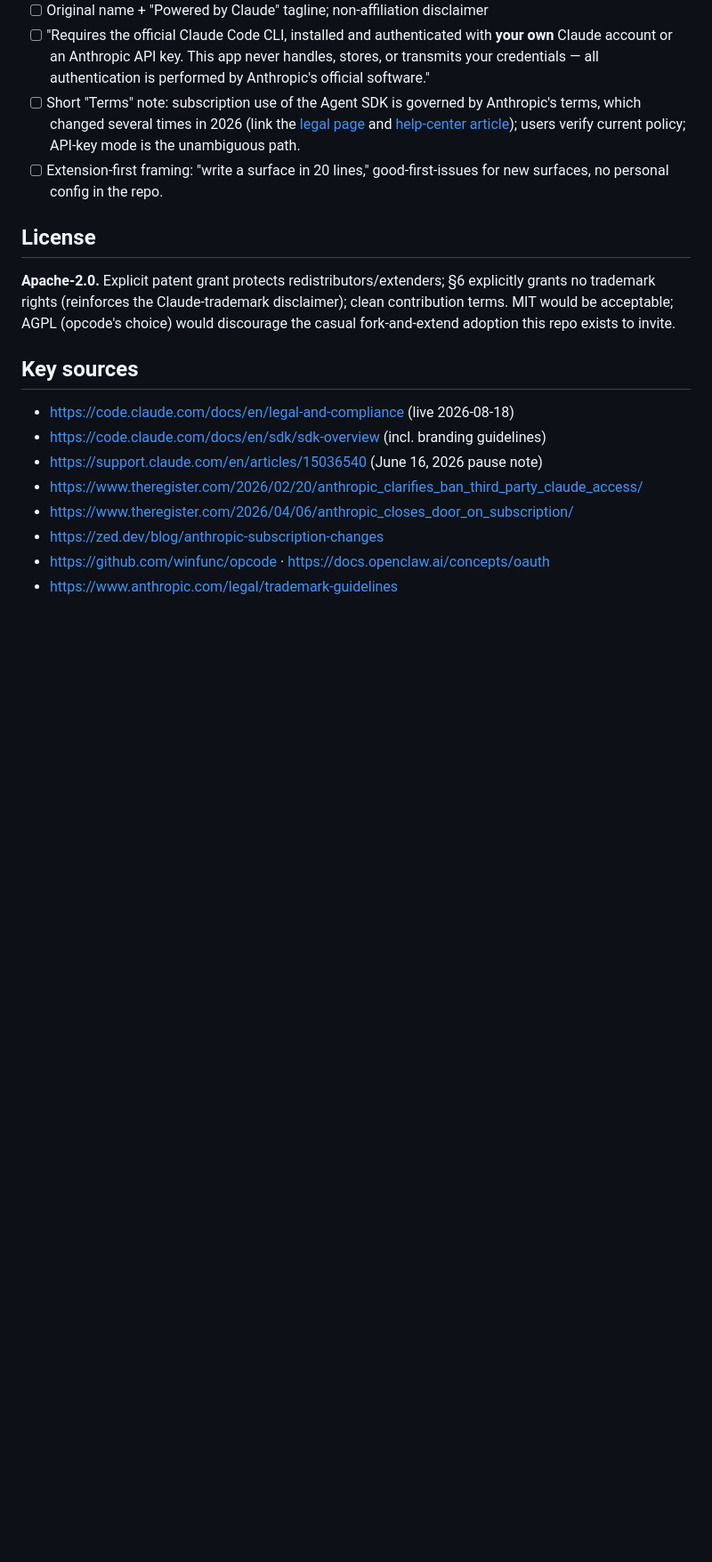
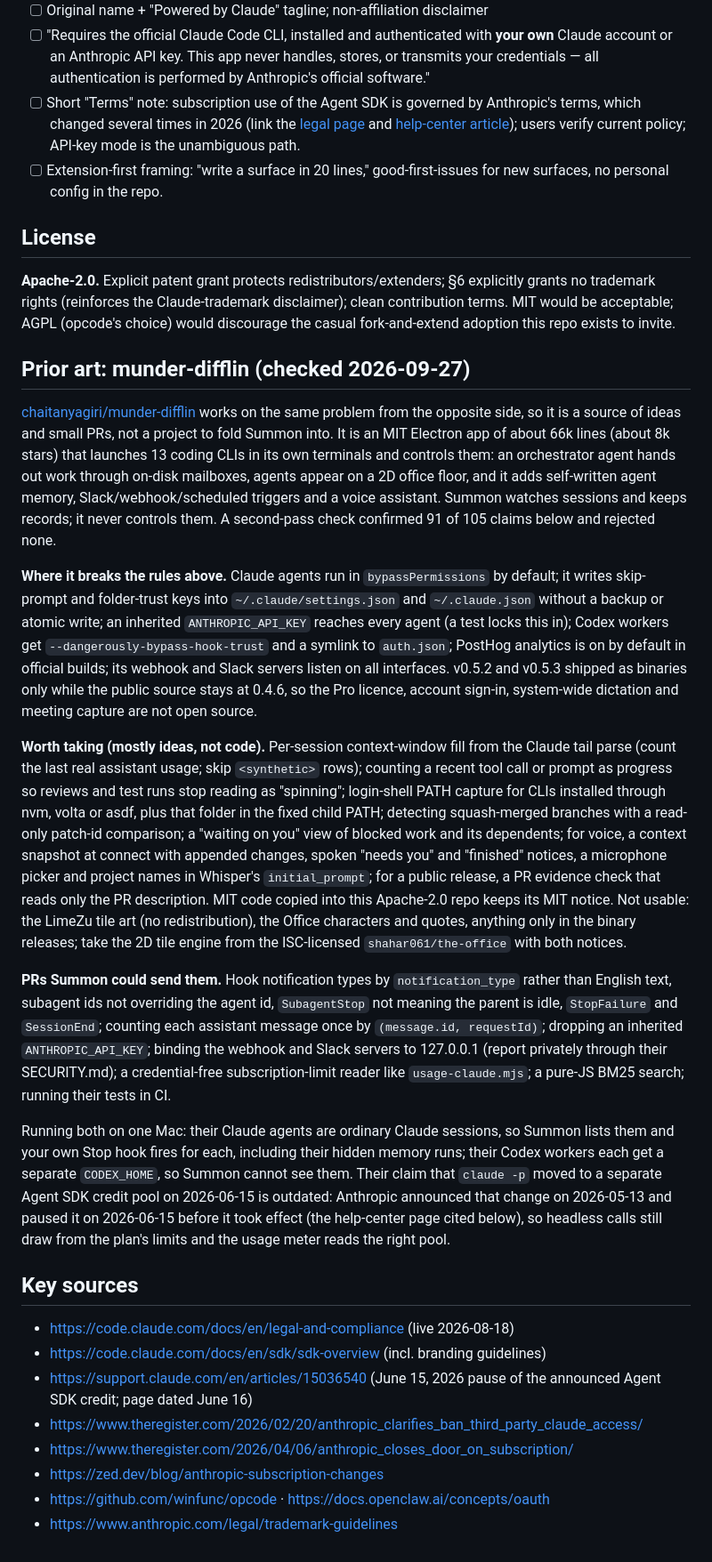
Before and after one commit to mctatge/summon, a Markdown page: docs/open-source.md, the part around the change. Shown at 89% size. GitHub-like rendering; blank space fills up the shorter version.

Commit message:
Record munder-difflin as prior art
docs/open-source.md gets a section on munder-difflin: what it is, where it
breaks this repo's auth, config and permission rules, ideas worth taking, PRs
Summon could send, and running both on one Mac. Its claim that `claude -p`
moved to a separate Agent SDK credit pool is outdated: the change was paused
on 2026-06-15 before it took effect.

Co-Authored-By: Claude Opus 5.5 <noreply@anthropic.com>

```diff
--- a/docs/open-source.md
+++ b/docs/open-source.md
@@ -96,11 +96,66 @@ disclaimer); clean contribution terms. MIT would be acceptable; AGPL (opcode's
 choice) would discourage the casual fork-and-extend adoption this repo exists
 to invite.
 
+## Prior art: munder-difflin (checked 2026-09-27)
+
+[chaitanyagiri/munder-difflin](https://github.com/chaitanyagiri/munder-difflin)
+works on the same problem from the opposite side, so it is a source of ideas
+and small PRs, not a project to fold Summon into. It is an MIT Electron app of
+about 66k lines (about 8k stars) that launches 13 coding CLIs in its own
+terminals and controls them: an orchestrator agent hands out work through
+on-disk mailboxes, agents appear on a 2D office floor, and it adds
+self-written agent memory, Slack/webhook/scheduled triggers and a voice
+assistant. Summon watches sessions and keeps records; it never controls them.
+A second-pass check confirmed 91 of 105 claims below and rejected none.
+
+**Where it breaks the rules above.** Claude agents run in `bypassPermissions`
+by default; it writes skip-prompt and folder-trust keys into
+`~/.claude/settings.json` and `~/.claude.json` without a backup or atomic
+write; an inherited `ANTHROPIC_API_KEY` reaches every agent (a test locks this
+in); Codex workers get `--dangerously-bypass-hook-trust` and a symlink to
+`auth.json`; PostHog analytics is on by default in official builds; its
+webhook and Slack servers listen on all interfaces. v0.5.2 and v0.5.3 shipped
+as binaries only while the public source stays at 0.4.6, so the Pro licence,
+account sign-in, system-wide dictation and meeting capture are not open source.
+
+**Worth taking (mostly ideas, not code).** Per-session context-window fill
+from the Claude tail parse (count the last real assistant usage; skip
+`<synthetic>` rows); counting a recent tool call or prompt as progress so
+reviews and test runs stop reading as "spinning"; login-shell PATH capture for
+CLIs installed through nvm, volta or asdf, plus that folder in the fixed child
+PATH; detecting squash-merged branches with a read-only patch-id comparison; a
+"waiting on you" view of blocked work and its dependents; for voice, a context
+snapshot at connect with appended changes, spoken "needs you" and "finished"
+notices, a microphone picker and project names in Whisper's `initial_prompt`;
+for a public release, a PR evidence check that reads only the PR description.
+MIT code copied into this Apache-2.0 repo keeps its MIT notice. Not usable:
+the LimeZu tile art (no redistribution), the Office characters and quotes,
+anything only in the binary releases; take the 2D tile engine from the
+ISC-licensed `shahar061/the-office` with both notices.
+
+**PRs Summon could send them.** Hook notification types by
+`notification_type` rather than English text, subagent ids not overriding the
+agent id, `SubagentStop` not meaning the parent is idle, `StopFailure` and
+`SessionEnd`; counting each assistant message once by `(message.id,
+requestId)`; dropping an inherited `ANTHROPIC_API_KEY`; binding the webhook and
+Slack servers to 127.0.0.1 (report privately through their SECURITY.md); a
+credential-free subscription-limit reader like `usage-claude.mjs`; a pure-JS
+BM25 search; running their tests in CI.
+
+Running both on one Mac: their Claude agents are ordinary Claude sessions, so
+Summon lists them and your own Stop hook fires for each, including their
+hidden memory runs; their Codex workers each get a separate `CODEX_HOME`, so
+Summon cannot see them. Their claim that `claude -p` moved to a separate Agent
+SDK credit pool on 2026-06-15 is outdated: Anthropic announced that change on
+2026-05-13 and paused it on 2026-06-15 before it took effect (the help-center
+page cited below), so headless calls still draw from the plan's limits and the
+usage meter reads the right pool.
+
 ## Key sources
 
 - https://code.claude.com/docs/en/legal-and-compliance (live 2026-08-18)
 - https://code.claude.com/docs/en/sdk/sdk-overview (incl. branding guidelines)
-- https://support.claude.com/en/articles/15036540 (June 16, 2026 pause note)
+- https://support.claude.com/en/articles/15036540 (June 15, 2026 pause of the announced Agent SDK credit; page dated June 16)
 - https://www.theregister.com/2026/02/20/anthropic_clarifies_ban_third_party_claude_access/
 - https://www.theregister.com/2026/04/06/anthropic_closes_door_on_subscription/
 - https://zed.dev/blog/anthropic-subscription-changes
```
